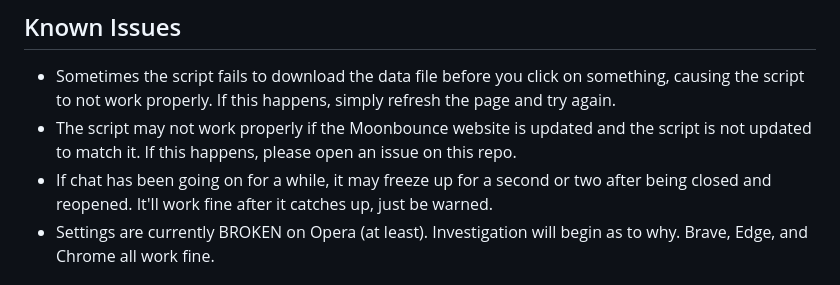
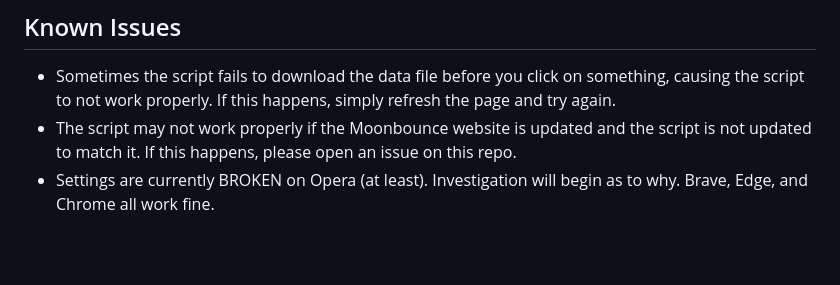
Before and after one commit to Jordy3D/MoonbouncePlus, a Markdown page: README.md, the part around the change. GitHub-like rendering; blank space fills up the shorter version.

```diff
--- a/README.md
+++ b/README.md
@@ -43,7 +43,6 @@ This repo also contains a Python script to help generate wiki page template code
 
 - Sometimes the script fails to download the data file before you click on something, causing the script to not work properly. If this happens, simply refresh the page and try again.
 - The script may not work properly if the Moonbounce website is updated and the script is not updated to match it. If this happens, please open an issue on this repo.
-- If chat has been going on for a while, it may freeze up for a second or two after being closed and reopened. It'll work fine after it catches up, just be warned.
 - Settings are currently BROKEN on Opera (at least). Investigation will begin as to why. Brave, Edge, and Chrome all work fine.
 
 ## To-Do
```
